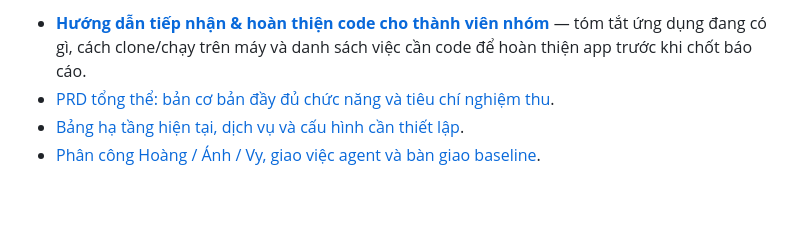
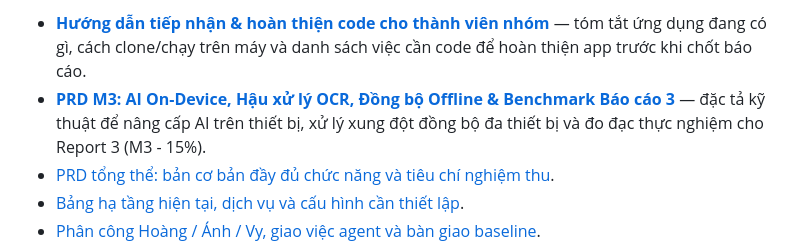
Before and after one commit to bunly-app/bunly, a Markdown page: README.md, the part around the change. GitHub-like rendering; blank space fills up the shorter version.

Commit message:
docs(planning): add M3 PRD for on-device AI, offline sync conflict, and Report 3 benchmarks

```diff
--- a/README.md
+++ b/README.md
@@ -14,6 +14,7 @@ flutter run --dart-define-from-file=config/demo.example.json
 Dùng Flutter **3.35.7** theo `.flutter-version`; chọn thiết bị bằng `flutter devices`.
 
 - **[Hướng dẫn tiếp nhận & hoàn thiện code cho thành viên nhóm](documents/development/TEAM-HANDOFF-GUIDE.md)** — tóm tắt ứng dụng đang có gì, cách clone/chạy trên máy và danh sách việc cần code để hoàn thiện app trước khi chốt báo cáo.
+- **[PRD M3: AI On-Device, Hậu xử lý OCR, Đồng bộ Offline & Benchmark Báo cáo 3](documents/planning/PRD-M3-AI-Offline-Testing.md)** — đặc tả kỹ thuật để nâng cấp AI trên thiết bị, xử lý xung đột đồng bộ đa thiết bị và đo đạc thực nghiệm cho Report 3 (M3 - 15%).
 - [PRD tổng thể: bản cơ bản đầy đủ chức năng và tiêu chí nghiệm thu](documents/planning/PRD-BUNLY-Full-Function-Baseline.md).
 - [Bảng hạ tầng hiện tại, dịch vụ và cấu hình cần thiết lập](documents/development/INFRASTRUCTURE-SETUP-MATRIX.md).
 - [Phân công Hoàng / Ánh / Vy, giao việc agent và bàn giao baseline](documents/planning/BASELINE-DELIVERY-OWNERSHIP.md).
```
Also changed, not shown: documents/planning/PRD-M3-AI-Offline-Testing.md (added, +192 -0 lines).
